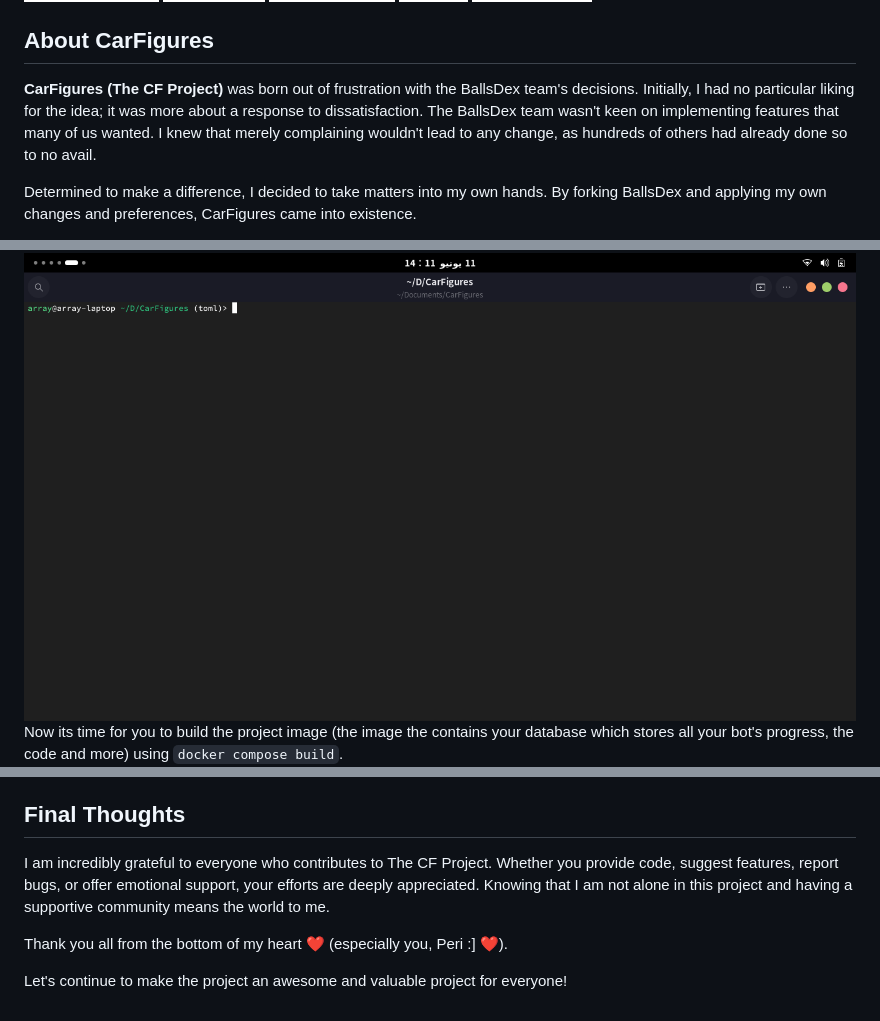
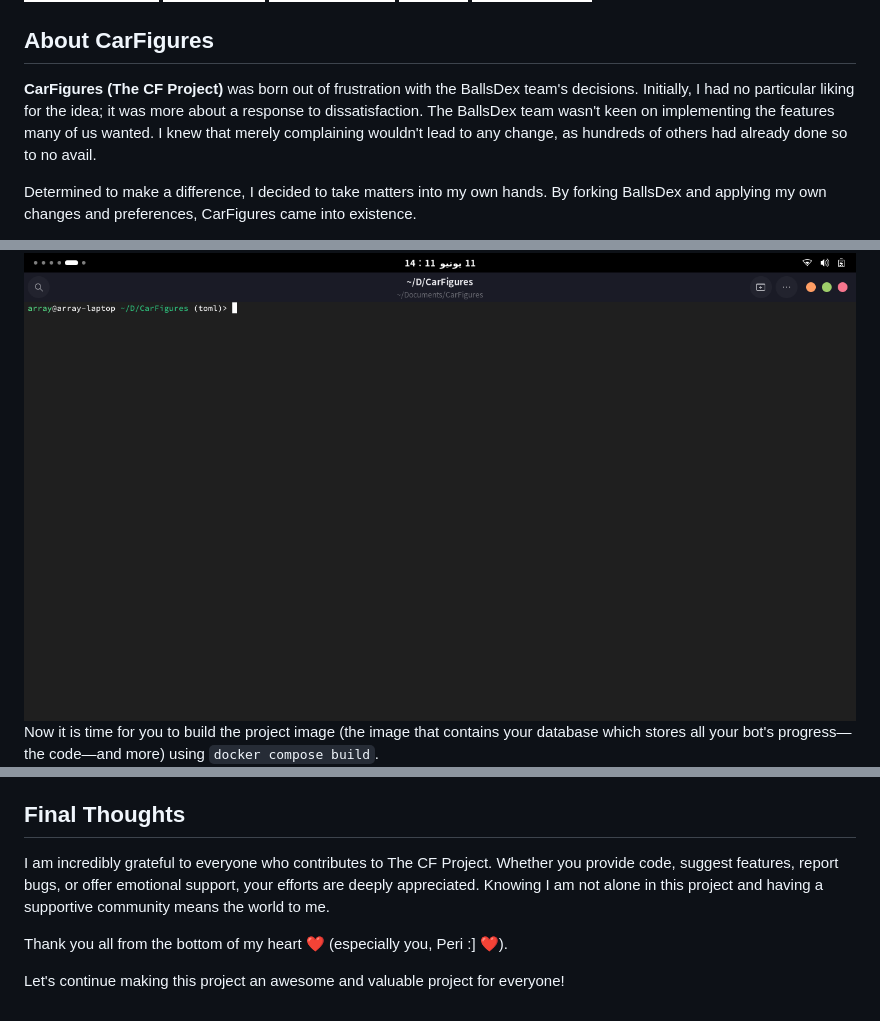
Before and after one commit to The-CF-Project/CarFigures, a Markdown page: README.md, 3 parts joined by grey strips. Drawn GitHub-style; badges without logos.

```diff
--- a/README.md
+++ b/README.md
@@ -9,7 +9,7 @@
 
 ## About CarFigures
 
-**CarFigures (The CF Project)** was born out of frustration with the BallsDex team's decisions. Initially, I had no particular liking for the idea; it was more about a response to dissatisfaction. The BallsDex team wasn't keen on implementing features that many of us wanted. I knew that merely complaining wouldn't lead to any change, as hundreds of others had already done so to no avail.
+**CarFigures (The CF Project)** was born out of frustration with the BallsDex team's decisions. Initially, I had no particular liking for the idea; it was more about a response to dissatisfaction. The BallsDex team wasn't keen on implementing the features many of us wanted. I knew that merely complaining wouldn't lead to any change, as hundreds of others had already done so to no avail.
 
 Determined to make a difference, I decided to take matters into my own hands. By forking BallsDex and applying my own changes and preferences, CarFigures came into existence.
 
@@ -77,4 +77,4 @@ After opening the terminal or command prompt, you shall be greeted with somethin
 ![demo7](assets/demos/demo6.png)
-Now its time for you to build the project image (the image the contains your database which stores all your bot's progress, the code and more) using `docker compose build`.
+Now it is time for you to build the project image (the image that contains your database which stores all your bot's progress—the code—and more) using `docker compose build`.
 ![demo8](assets/demos/demo7.png)
 
@@ -167,8 +167,8 @@ I'm excited about the future of the project and all the bots that uses it! Here
 
 ## Final Thoughts
 
-I am incredibly grateful to everyone who contributes to The CF Project. Whether you provide code, suggest features, report bugs, or offer emotional support, your efforts are deeply appreciated. Knowing that I am not alone in this project and having a supportive community means the world to me.
+I am incredibly grateful to everyone who contributes to The CF Project. Whether you provide code, suggest features, report bugs, or offer emotional support, your efforts are deeply appreciated. Knowing I am not alone in this project and having a supportive community means the world to me.
 
 Thank you all from the bottom of my heart ❤️ (especially you, Peri :] ❤️).
 
-Let's continue to make the project an awesome and valuable project for everyone!
+Let's continue making this project an awesome and valuable project for everyone!
```
Also changed, not shown: other parts of README.md (+17 -17 lines).
